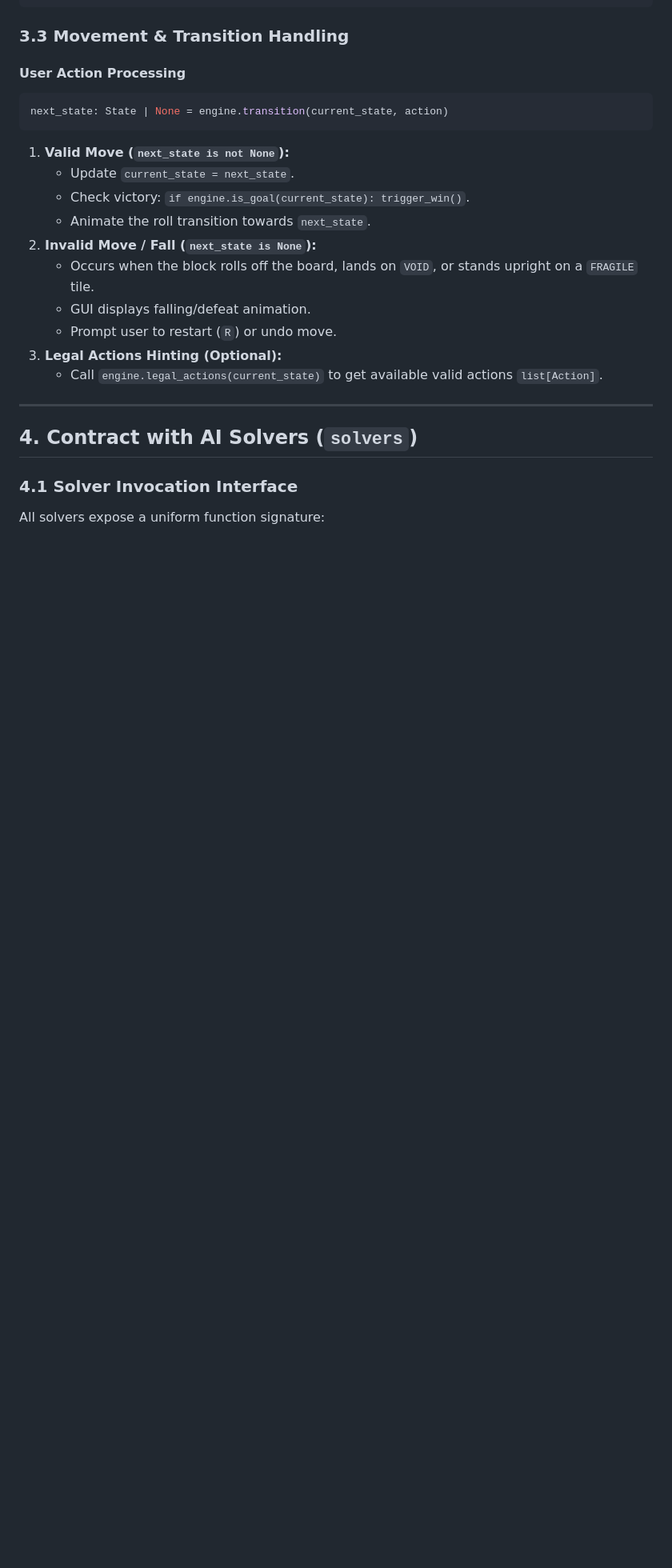
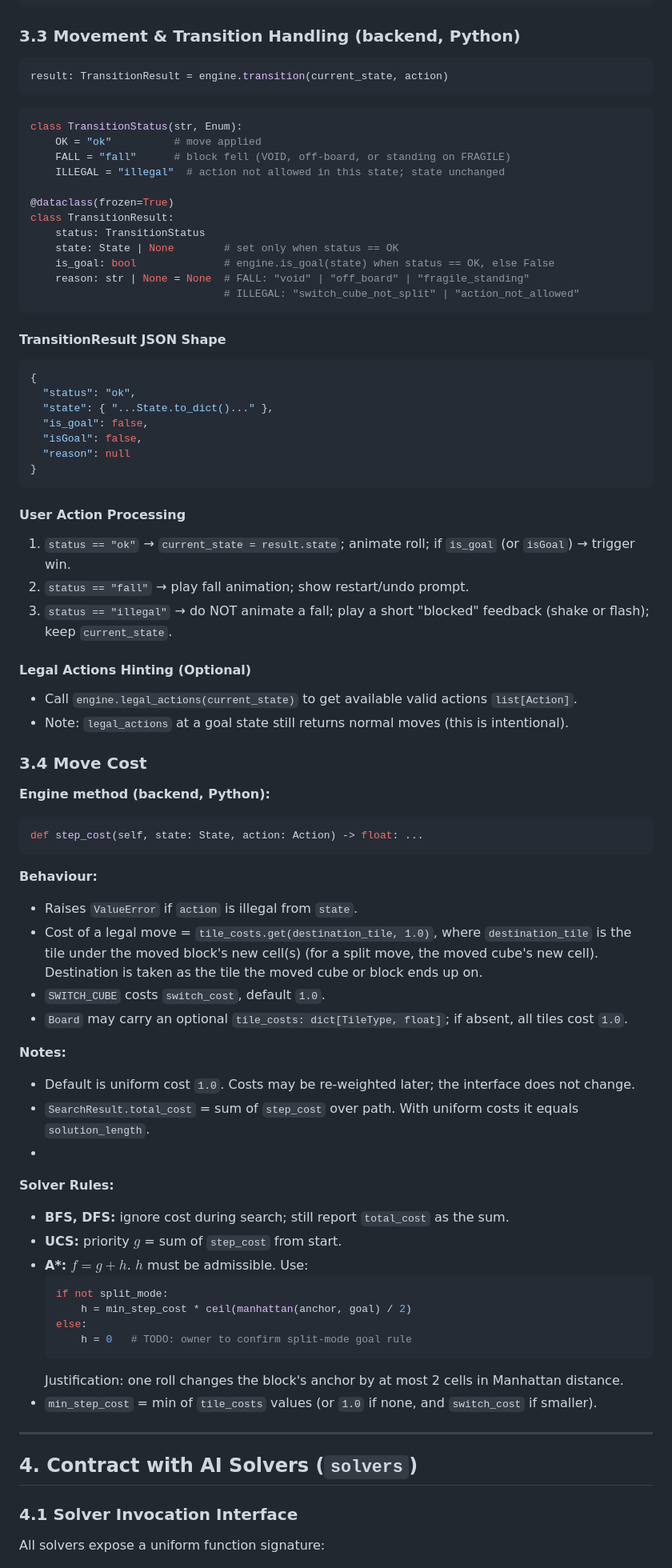
Before and after one commit to PlboiCarti/Bloxorz_Solver, a Markdown page: docs/gui_api.md, the part around one of its changes. Shown at 80% size. Rendered like a GitHub page; blank space fills up the shorter version.

````diff
--- a/docs/gui_api.md
+++ b/docs/gui_api.md
@@ -97,23 +98,77 @@ For web-based or Three.js renderers, `state.to_dict()` provides JSON-serializabl
 }
 ```
 
-### 3.3 Movement & Transition Handling
+### 3.3 Movement & Transition Handling (backend, Python)
+
+```python
+result: TransitionResult = engine.transition(current_state, action)
+```
+
+```python
+class TransitionStatus(str, Enum):
+    OK = "ok"          # move applied
+    FALL = "fall"      # block fell (VOID, off-board, or standing on FRAGILE)
+    ILLEGAL = "illegal"  # action not allowed in this state; state unchanged
+
+@dataclass(frozen=True)
+class TransitionResult:
+    status: TransitionStatus
+    state: State | None        # set only when status == OK
+    is_goal: bool              # engine.is_goal(state) when status == OK, else False
+    reason: str | None = None  # FALL: "void" | "off_board" | "fragile_standing"
+                               # ILLEGAL: "switch_cube_not_split" | "action_not_allowed"
+```
+
+#### TransitionResult JSON Shape
+```json
+{
+  "status": "ok",
+  "state": { "...State.to_dict()..." },
+  "is_goal": false,
+  "isGoal": false,
+  "reason": null
+}
+```
 
 #### User Action Processing
+1. `status == "ok"` → `current_state = result.state`; animate roll; if `is_goal` (or `isGoal`) → trigger win.
+2. `status == "fall"` → play fall animation; show restart/undo prompt.
+3. `status == "illegal"` → do NOT animate a fall; play a short "blocked" feedback (shake or flash); keep `current_state`.
+
+#### Legal Actions Hinting (Optional)
+- Call `engine.legal_actions(current_state)` to get available valid actions `list[Action]`.
+- Note: `legal_actions` at a goal state still returns normal moves (this is intentional).
+
+### 3.4 Move Cost
+
+**Engine method (backend, Python):**
 ```python
-next_state: State | None = engine.transition(current_state, action)
+def step_cost(self, state: State, action: Action) -> float: ...
 ```
 
-1. **Valid Move (`next_state is not None`):**
-   - Update `current_state = next_state`.
-   - Check victory: `if engine.is_goal(current_state): trigger_win()`.
-   - Animate the roll transition towards `next_state`.
-2. **Invalid Move / Fall (`next_state is None`):**
-   - Occurs when the block rolls off the board, lands on `VOID`, or stands upright on a `FRAGILE` tile.
-   - GUI displays falling/defeat animation.
-   - Prompt user to restart (`R`) or undo move.
-3. **Legal Actions Hinting (Optional):**
-   - Call `engine.legal_actions(current_state)` to get available valid actions `list[Action]`.
+**Behaviour:**
+- Raises `ValueError` if `action` is illegal from `state`.
+- Cost of a legal move = `tile_costs.get(destination_tile, 1.0)`, where `destination_tile` is the tile under the moved block's new cell(s) (for a split move, the moved cube's new cell). Destination is taken as the tile the moved cube or block ends up on.
+- `SWITCH_CUBE` costs `switch_cost`, default `1.0`.
+- `Board` may carry an optional `tile_costs: dict[TileType, float]`; if absent, all tiles cost `1.0`.
+
+**Notes:**
+- Default is uniform cost `1.0`. Costs may be re-weighted later; the interface does not change.
+- `SearchResult.total_cost` = sum of `step_cost` over path. With uniform costs it equals `solution_length`.
+- <!-- TODO: team to confirm cost table; ML weighting optional -->
+
+**Solver Rules:**
+- **BFS, DFS:** ignore cost during search; still report `total_cost` as the sum.
+- **UCS:** priority $g$ = sum of `step_cost` from start.
+- **A\*:** $f = g + h$. $h$ must be admissible. Use:
+  ```python
+  if not split_mode:
+      h = min_step_cost * ceil(manhattan(anchor, goal) / 2)
+  else:
+      h = 0   # TODO: owner to confirm split-mode goal rule
+  ```
+  Justification: one roll changes the block's anchor by at most 2 cells in Manhattan distance.
+- `min_step_cost` = min of `tile_costs` values (or `1.0` if none, and `switch_cost` if smaller).
 
 ---
 
````
Also changed, not shown: other parts of docs/gui_api.md (+103 -73 lines).
